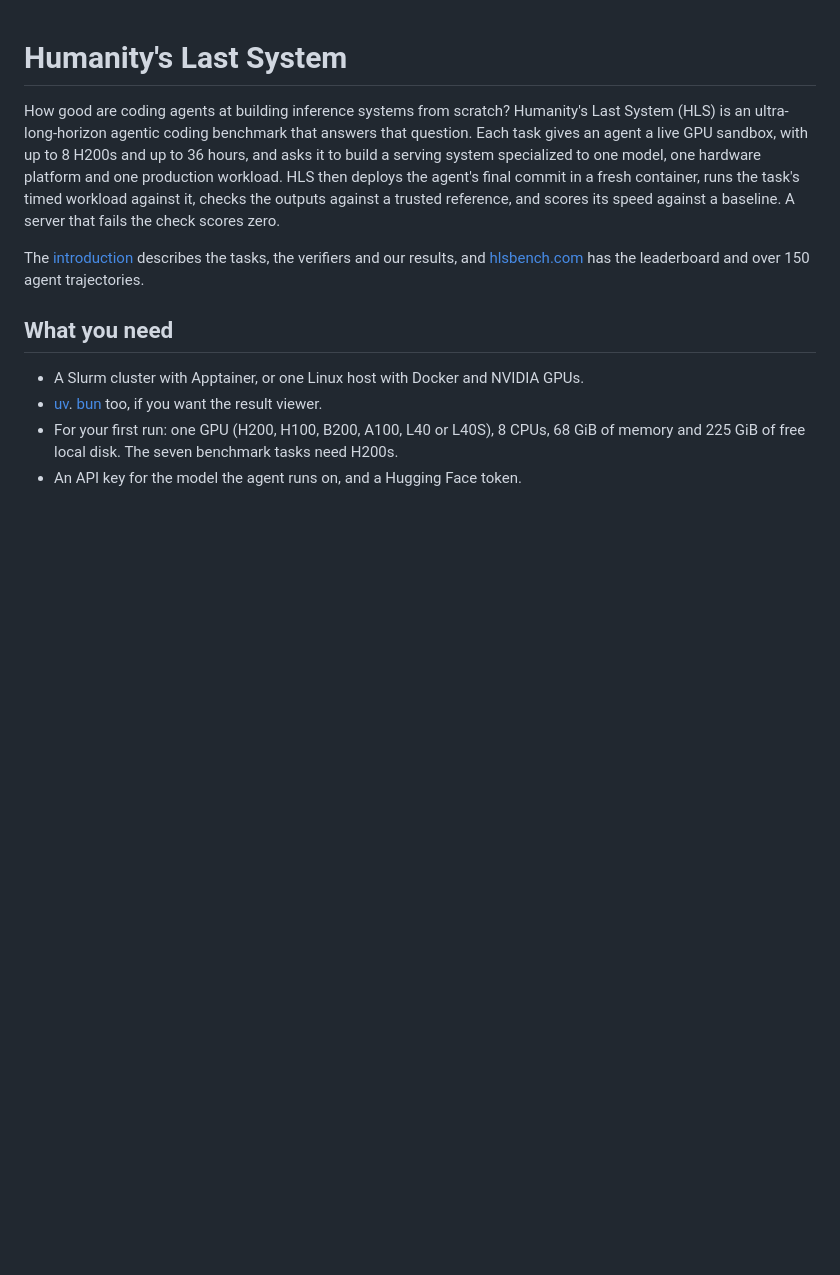
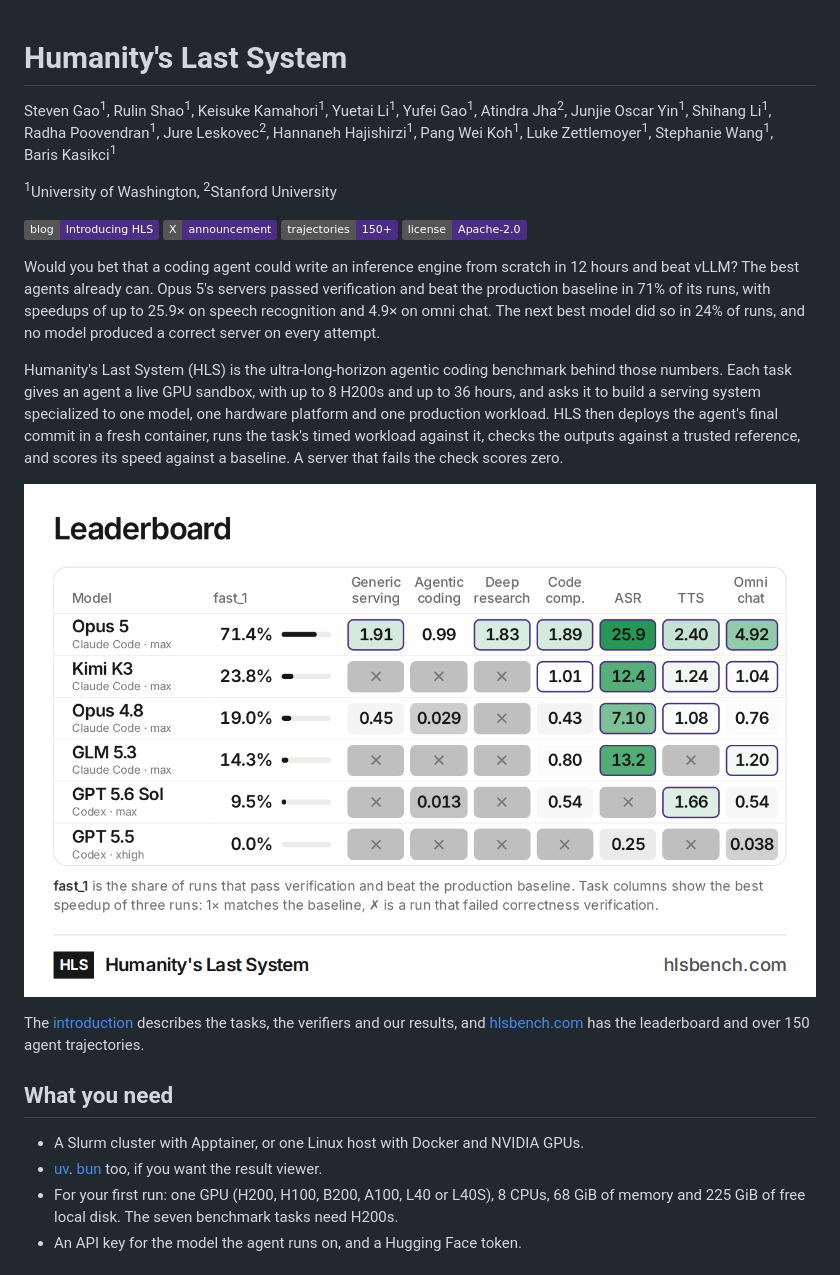
Before and after one commit to humanityslastsystem/hls, a Markdown page: README.md, the part around the change. GitHub-like rendering; pictures changed too: docs/images/leaderboard.png (added); badges without logos; blank space fills up the shorter version.

Commit message:
docs(readme): authors, badges, an opener and the leaderboard

```diff
--- a/README.md
+++ b/README.md
@@ -1,12 +1,31 @@
 # Humanity's Last System
 
-How good are coding agents at building inference systems from scratch? Humanity's Last System
-(HLS) is an ultra-long-horizon agentic coding benchmark that answers that question. Each task gives
-an agent a live GPU sandbox, with up to 8 H200s and up to 36 hours, and asks it to build a serving
-system specialized to one model, one hardware platform and one production workload. HLS then
-deploys the agent's final commit in a fresh container, runs the task's timed workload against it,
-checks the outputs against a trusted reference, and scores its speed against a baseline. A server
-that fails the check scores zero.
+Steven&nbsp;Gao<sup>1</sup>, Rulin&nbsp;Shao<sup>1</sup>, Keisuke&nbsp;Kamahori<sup>1</sup>, Yuetai&nbsp;Li<sup>1</sup>,
+Yufei&nbsp;Gao<sup>1</sup>, Atindra&nbsp;Jha<sup>2</sup>, Junjie&nbsp;Oscar&nbsp;Yin<sup>1</sup>, Shihang&nbsp;Li<sup>1</sup>,
+Radha&nbsp;Poovendran<sup>1</sup>, Jure&nbsp;Leskovec<sup>2</sup>, Hannaneh&nbsp;Hajishirzi<sup>1</sup>,
+Pang&nbsp;Wei&nbsp;Koh<sup>1</sup>, Luke&nbsp;Zettlemoyer<sup>1</sup>, Stephanie&nbsp;Wang<sup>1</sup>, Baris&nbsp;Kasikci<sup>1</sup>
+
+<sup>1</sup>University&nbsp;of&nbsp;Washington, <sup>2</sup>Stanford&nbsp;University
+
+[![Blog post](https://img.shields.io/badge/blog-Introducing%20HLS-4b2e83)](https://hlsbench.com/blog/introducing-hls)
+[![X post](https://img.shields.io/badge/X-announcement-4b2e83?logo=x&logoColor=white)](https://x.com/ste_veng/status/2124939718362341696)
+[![Trajectories](https://img.shields.io/badge/trajectories-150%2B-4b2e83)](https://hlsbench.com/traces)
+[![License](https://img.shields.io/badge/license-Apache--2.0-4b2e83)](LICENSE)
+
+Would you bet that a coding agent could write an inference engine from scratch in 12 hours and
+beat vLLM? The best agents already can. Opus 5's servers passed verification and beat the
+production baseline in 71% of its runs, with speedups of up to 25.9× on speech recognition and
+4.9× on omni chat. The next best model did so in 24% of runs, and no model produced a correct
+server on every attempt.
+
+Humanity's Last System (HLS) is the ultra-long-horizon agentic coding benchmark behind those
+numbers. Each task gives an agent a live GPU sandbox, with up to 8 H200s and up to 36 hours, and
+asks it to build a serving system specialized to one model, one hardware platform and one
+production workload. HLS then deploys the agent's final commit in a fresh container, runs the
+task's timed workload against it, checks the outputs against a trusted reference, and scores its
+speed against a baseline. A server that fails the check scores zero.
+
+[![The HLS leaderboard. Opus 5 leads at 71.4% fast_1, the share of runs that pass verification and beat the production baseline, followed by Kimi K3 at 23.8%, Opus 4.8 at 19.0%, GLM 5.3 at 14.3%, GPT 5.6 Sol at 9.5% and GPT 5.5 at 0.0%.](docs/images/leaderboard.png)](https://hlsbench.com)
 
 The [introduction](https://hlsbench.com/blog/introducing-hls) describes the tasks, the verifiers
 and our results, and [hlsbench.com](https://hlsbench.com) has the leaderboard and over 150 agent
```
